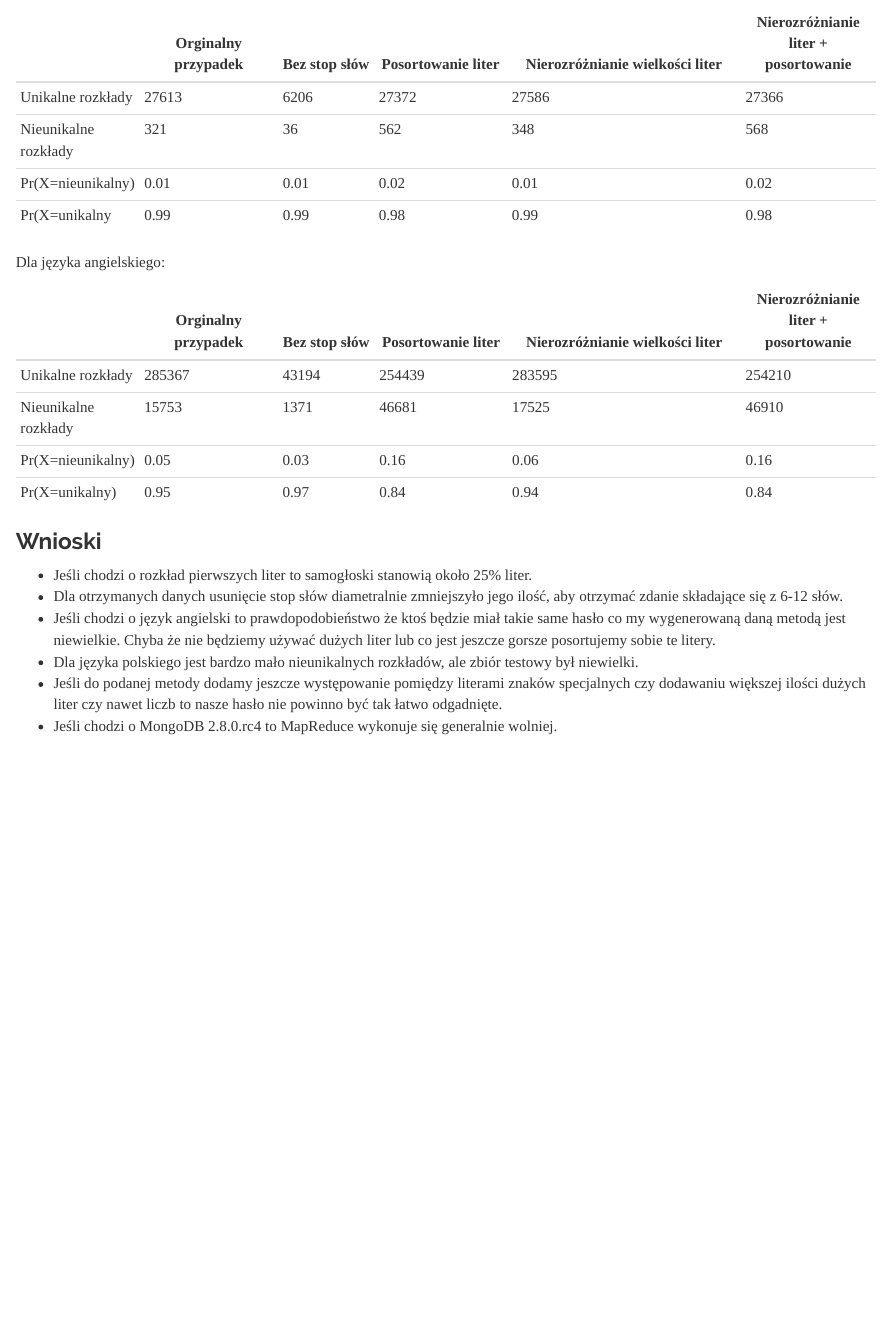
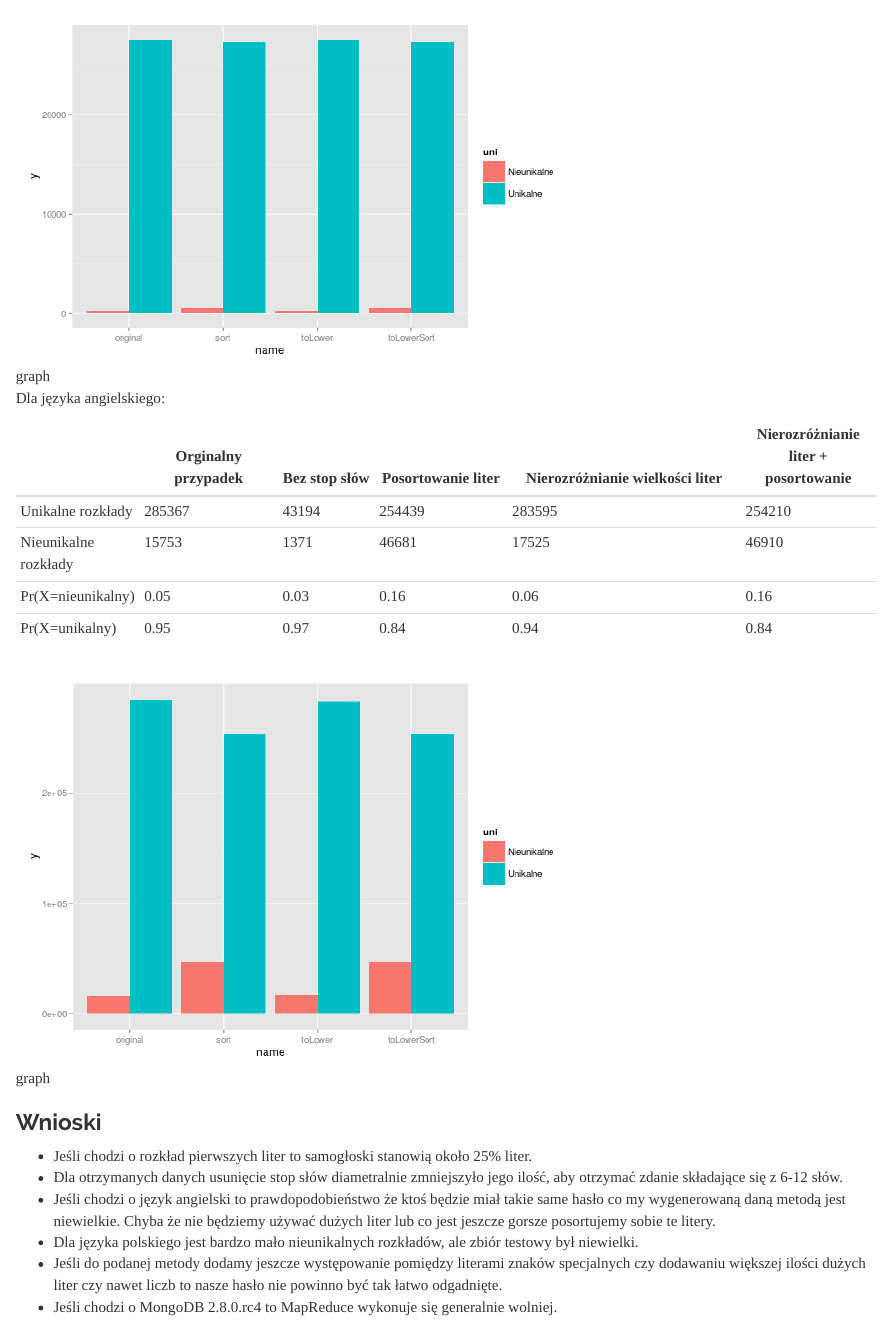
Before and after one commit to miotek32/MapReduceMongoDB, an R Markdown document (README.Rmd): the page in a window 1100 px wide, from 13240 px down before the commit and from 13500 px down after it. Rendered offline with R 4.5, knitr and Pandoc, with nearby package versions.

Commit message:
Add graphs to Report

```diff
--- a/README.Rmd
+++ b/README.Rmd
@@ -631,6 +631,8 @@ Dla języka polskiego:
 |Pr(X=nieunikalny)|0.01|0.01|0.02|0.01|0.02|
 |Pr(X=unikalny|0.99|0.99|0.98|0.99|0.98|
 
+![graph](images/distribution.png)
+
 Dla języka angielskiego:
 
 ||Orginalny przypadek|Bez stop słów|Posortowanie liter|Nierozróżnianie wielkości liter|Nierozróżnianie liter + posortowanie|
@@ -640,6 +642,8 @@ Dla języka angielskiego:
 |Pr(X=nieunikalny)|0.05|0.03|0.16|0.06|0.16|
 |Pr(X=unikalny)|0.95|0.97|0.84|0.94|0.84|
 
+![graph](images/english.png)
+
 ### Wnioski
 - Jeśli chodzi o rozkład pierwszych liter to samogłoski stanowią około 25% liter.
 - Dla otrzymanych danych usunięcie stop słów diametralnie zmniejszyło jego ilość, aby otrzymać zdanie składające się z 6-12 słów.
```
Also changed, not shown: README.html, README.md, images/distribution.png (added), images/english.png (added), images/mongoStatistic.png (added), README.Rmd (2 more changed lines).
